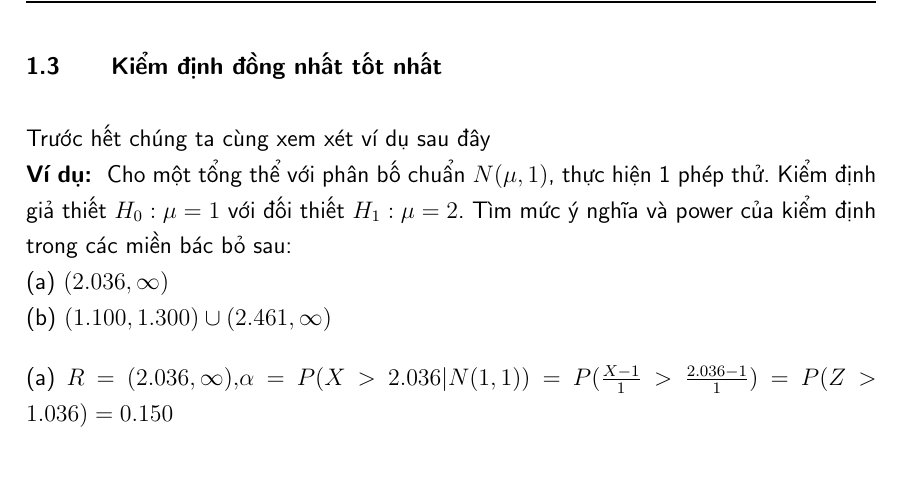
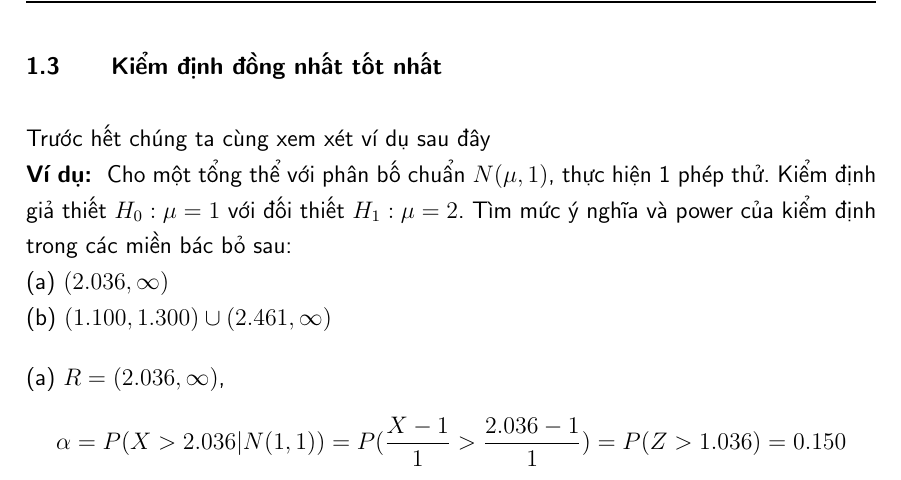
Before and after one commit to batman0911/report_hypothesis, a LaTeX thesis (latex/main.tex, which reads latex/sections/01_Introduction.tex): part of page 6 of 11, cut so that both start at the same text. Compiled offline with pdfLaTeX.

Commit message:
refactor

```diff
--- a/latex/sections/01_Introduction.tex
+++ b/latex/sections/01_Introduction.tex
@@ -60,5 +60,5 @@ trong các miền bác bỏ sau: \\
 (a) $(2.036, \infty)$ \\
 (b) $(1.100, 1.300) \cup (2.461, \infty)$
 
-(a) $R = (2.036, \infty),
+(a) $R = (2.036, \infty)$,
 $$\alpha = P(X > 2.036 | N(1, 1)) = P(\frac{X-1}{1} > \frac{2.036-1}{1}) = P(Z > 1.036) = 0.150$$
```
Also changed, not shown: latex/main.pdf.
